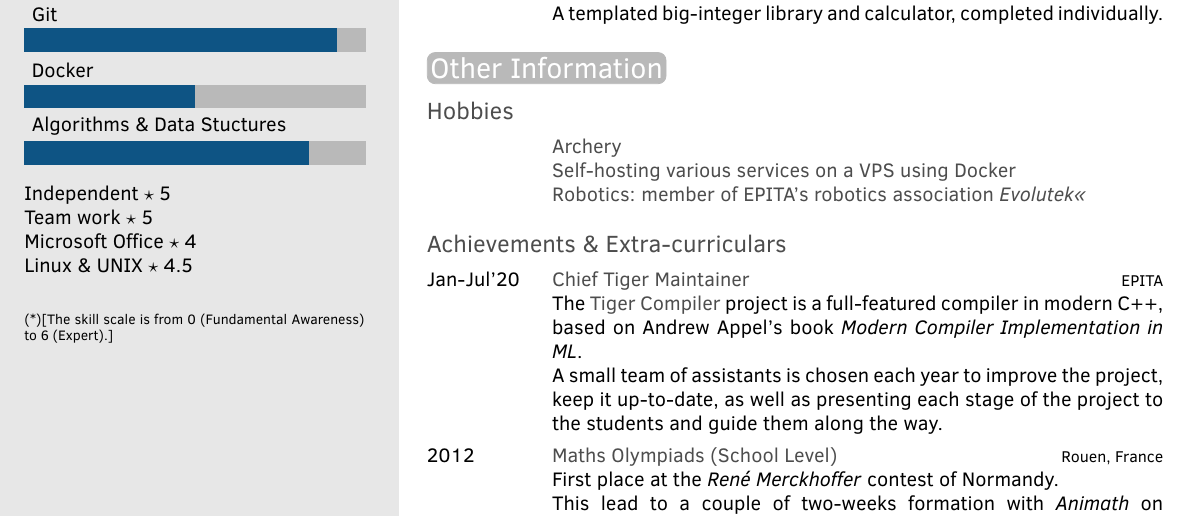
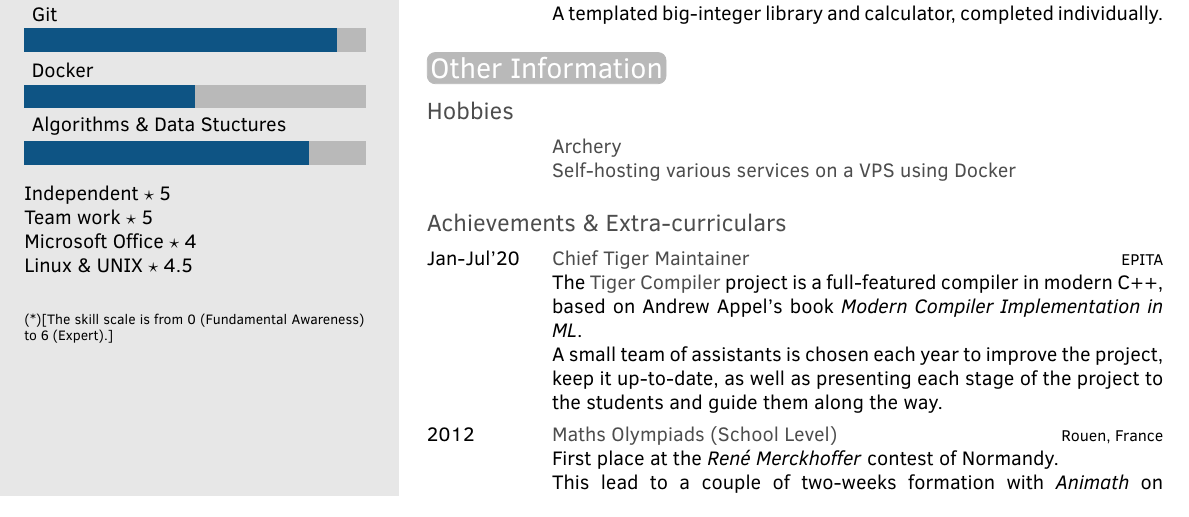
Before and after one commit to Ambroisie/cv, a LaTeX CV (cv_en.tex): part of the page, cut so that both start at the same text. Compiled offline with pdfLaTeX.

Commit message:
en: remove Evolutek from hobbies

```diff
--- a/cv_en.tex
+++ b/cv_en.tex
@@ -189,9 +189,6 @@ relating to high-performance computing and optimisation.
   \twentyitemshort{}
     {Self-hosting various services on a VPS using Docker}
 
-  \twentyitemshort{}
-    {Robotics: member of EPITA's robotics association \textit{Evolutek<<}}
-
 \end{twenty}
 
 \subsection{Achievements \& Extra-curriculars}
```
